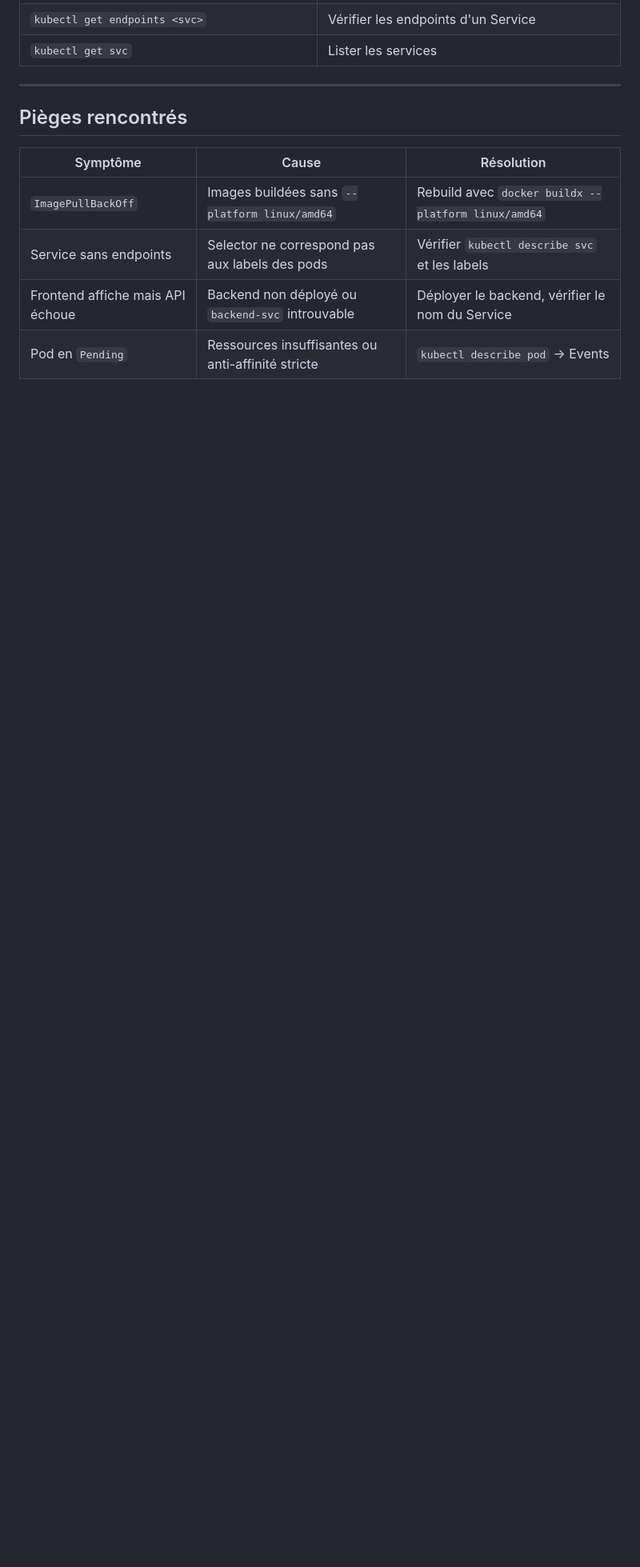
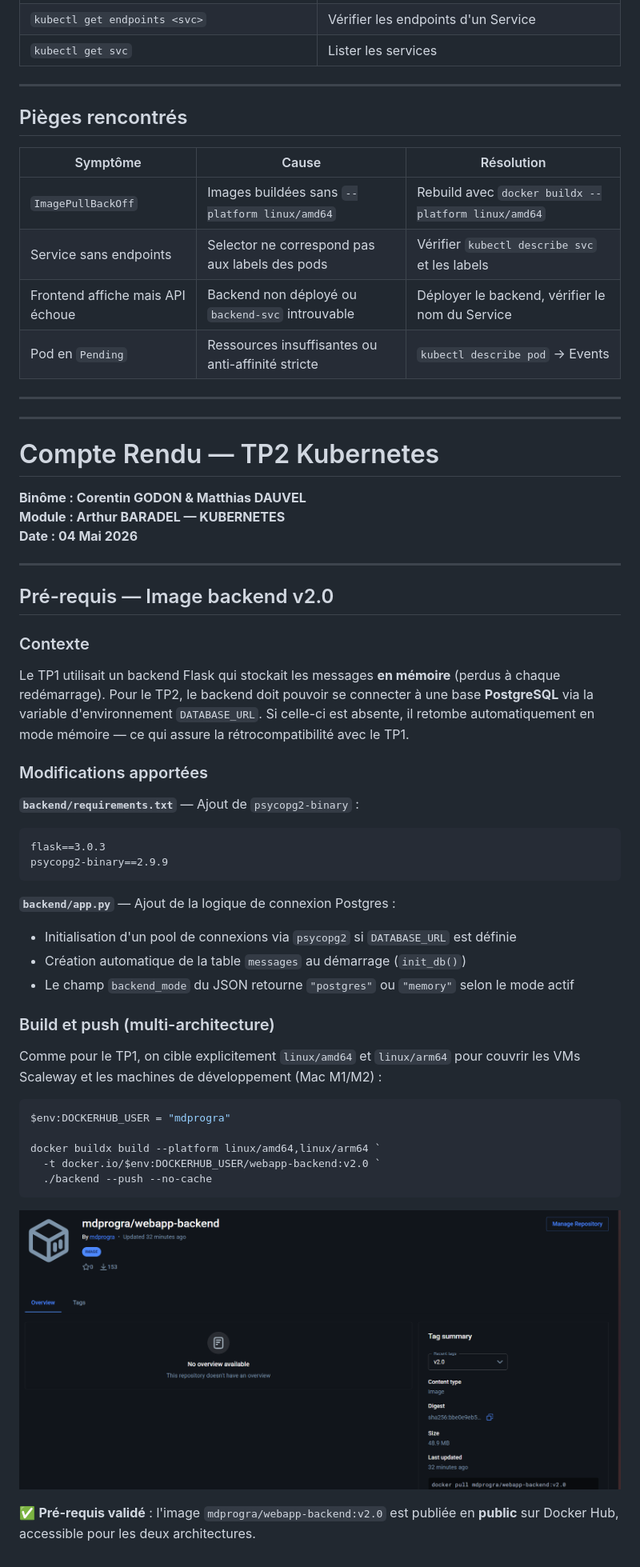
Before and after one commit to MDAprogra/TP_Kubernetes, a Markdown page: TP/Compte_Rendu/GODON_DAUVEL_CR.md, the part around the change. Shown at 80% size. GitHub-like rendering; pictures changed too: Image/TP2/PreTP/00_docker_hub_v2.png (added); blank space fills up the shorter version.

Commit message:
ajout pré-requis TP2 : backend v2.0 avec Postgres

````diff
--- a/TP/Compte_Rendu/GODON_DAUVEL_CR.md
+++ b/TP/Compte_Rendu/GODON_DAUVEL_CR.md
@@ -596,3 +596,50 @@ En interrogeant spécifiquement les logs du deuxième conteneur, on obtient bien
 | Service sans endpoints | Selector ne correspond pas aux labels des pods | Vérifier `kubectl describe svc` et les labels |
 | Frontend affiche mais API échoue | Backend non déployé ou `backend-svc` introuvable | Déployer le backend, vérifier le nom du Service |
 | Pod en `Pending` | Ressources insuffisantes ou anti-affinité stricte | `kubectl describe pod` → Events |
+
+
+---
+---
+
+# Compte Rendu — TP2 Kubernetes
+**Binôme : Corentin GODON & Matthias DAUVEL**
+**Module : Arthur BARADEL — KUBERNETES**
+**Date : 04 Mai 2026**
+
+---
+
+## Pré-requis — Image backend v2.0
+
+### Contexte
+
+Le TP1 utilisait un backend Flask qui stockait les messages **en mémoire** (perdus à chaque redémarrage). Pour le TP2, le backend doit pouvoir se connecter à une base **PostgreSQL** via la variable d'environnement `DATABASE_URL`. Si celle-ci est absente, il retombe automatiquement en mode mémoire — ce qui assure la rétrocompatibilité avec le TP1.
+
+### Modifications apportées
+
+**`backend/requirements.txt`** — Ajout de `psycopg2-binary` :
+
+```
+flask==3.0.3
+psycopg2-binary==2.9.9
+```
+
+**`backend/app.py`** — Ajout de la logique de connexion Postgres :
+- Initialisation d'un pool de connexions via `psycopg2` si `DATABASE_URL` est définie
+- Création automatique de la table `messages` au démarrage (`init_db()`)
+- Le champ `backend_mode` du JSON retourne `"postgres"` ou `"memory"` selon le mode actif
+
+### Build et push (multi-architecture)
+
+Comme pour le TP1, on cible explicitement `linux/amd64` et `linux/arm64` pour couvrir les VMs Scaleway et les machines de développement (Mac M1/M2) :
+
+```powershell
+$env:DOCKERHUB_USER = "mdprogra"
+
+docker buildx build --platform linux/amd64,linux/arm64 `
+  -t docker.io/$env:DOCKERHUB_USER/webapp-backend:v2.0 `
+  ./backend --push --no-cache
+```
+
+![Image webapp-backend:v2.0 publiée sur Docker Hub](../../Image/TP2/PreTP/00_docker_hub_v2.png)
+
+✅ **Pré-requis validé** : l'image `mdprogra/webapp-backend:v2.0` est publiée en **public** sur Docker Hub, accessible pour les deux architectures.
````
Also changed, not shown: 1 other file.
